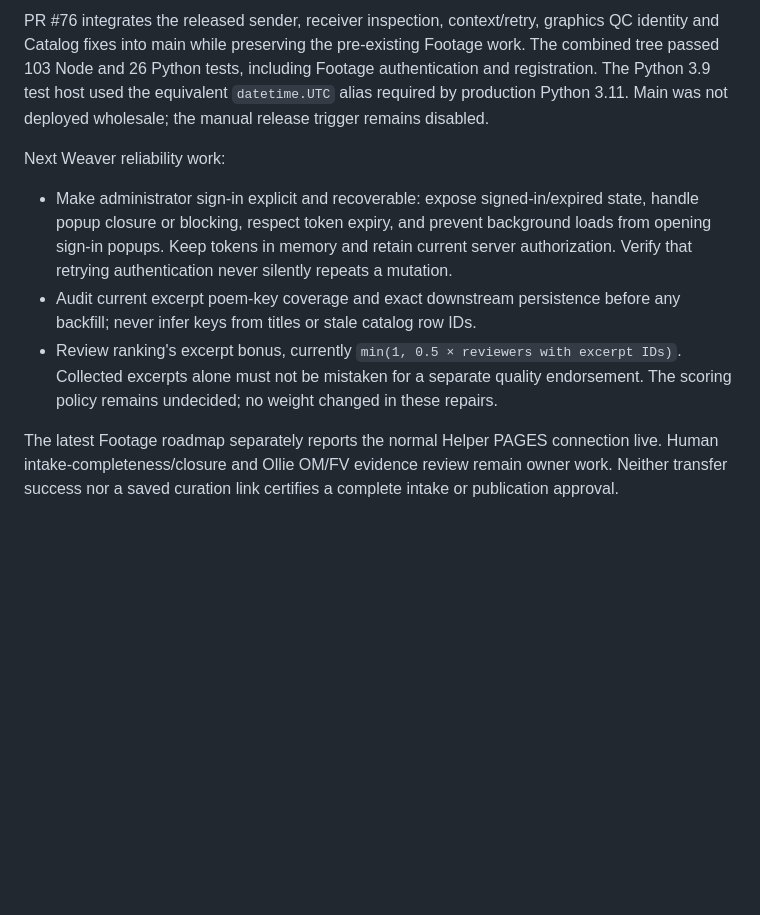
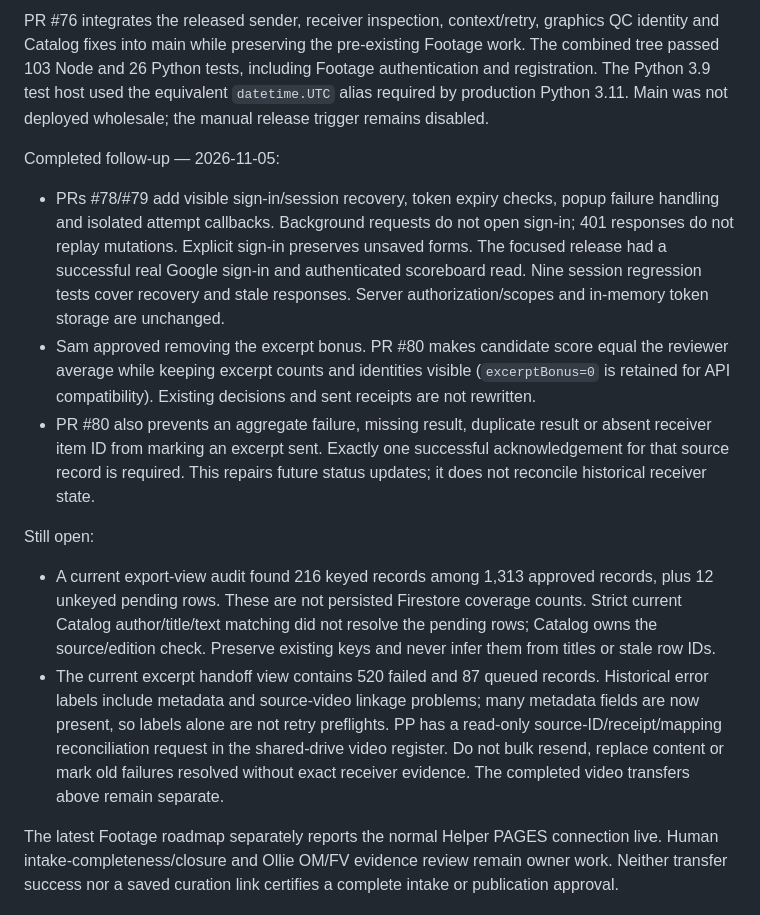
Before and after one commit to samvancook/weaver, a Markdown page: VIDEO_CURATION_ROADMAP.md, the part around the change. Rendered like a GitHub page; blank space fills up the shorter version.

Commit message:
Record session and ranking repairs with remaining excerpt reconciliation

```diff
--- a/VIDEO_CURATION_ROADMAP.md
+++ b/VIDEO_CURATION_ROADMAP.md
@@ -10,11 +10,16 @@ Poetry Please's current handback reports eleven of thirteen BPL 4K primaries reg
 
 PR #76 integrates the released sender, receiver inspection, context/retry, graphics QC identity and Catalog fixes into main while preserving the pre-existing Footage work. The combined tree passed 103 Node and 26 Python tests, including Footage authentication and registration. The Python 3.9 test host used the equivalent `datetime.UTC` alias required by production Python 3.11. Main was not deployed wholesale; the manual release trigger remains disabled.
 
-Next Weaver reliability work:
+Completed follow-up — 2026-11-05:
 
-- Make administrator sign-in explicit and recoverable: expose signed-in/expired state, handle popup closure or blocking, respect token expiry, and prevent background loads from opening sign-in popups. Keep tokens in memory and retain current server authorization. Verify that retrying authentication never silently repeats a mutation.
-- Audit current excerpt poem-key coverage and exact downstream persistence before any backfill; never infer keys from titles or stale catalog row IDs.
-- Review ranking's excerpt bonus, currently `min(1, 0.5 × reviewers with excerpt IDs)`. Collected excerpts alone must not be mistaken for a separate quality endorsement. The scoring policy remains undecided; no weight changed in these repairs.
+- PRs #78/#79 add visible sign-in/session recovery, token expiry checks, popup failure handling and isolated attempt callbacks. Background requests do not open sign-in; 401 responses do not replay mutations. Explicit sign-in preserves unsaved forms. The focused release had a successful real Google sign-in and authenticated scoreboard read. Nine session regression tests cover recovery and stale responses. Server authorization/scopes and in-memory token storage are unchanged.
+- Sam approved removing the excerpt bonus. PR #80 makes candidate score equal the reviewer average while keeping excerpt counts and identities visible (`excerptBonus=0` is retained for API compatibility). Existing decisions and sent receipts are not rewritten.
+- PR #80 also prevents an aggregate failure, missing result, duplicate result or absent receiver item ID from marking an excerpt sent. Exactly one successful acknowledgement for that source record is required. This repairs future status updates; it does not reconcile historical receiver state.
+
+Still open:
+
+- A current export-view audit found 216 keyed records among 1,313 approved records, plus 12 unkeyed pending rows. These are not persisted Firestore coverage counts. Strict current Catalog author/title/text matching did not resolve the pending rows; Catalog owns the source/edition check. Preserve existing keys and never infer them from titles or stale row IDs.
+- The current excerpt handoff view contains 520 failed and 87 queued records. Historical error labels include metadata and source-video linkage problems; many metadata fields are now present, so labels alone are not retry preflights. PP has a read-only source-ID/receipt/mapping reconciliation request in the shared-drive video register. Do not bulk resend, replace content or mark old failures resolved without exact receiver evidence. The completed video transfers above remain separate.
 
 The latest Footage roadmap separately reports the normal Helper PAGES connection live. Human intake-completeness/closure and Ollie OM/FV evidence review remain owner work. Neither transfer success nor a saved curation link certifies a complete intake or publication approval.
 
```
